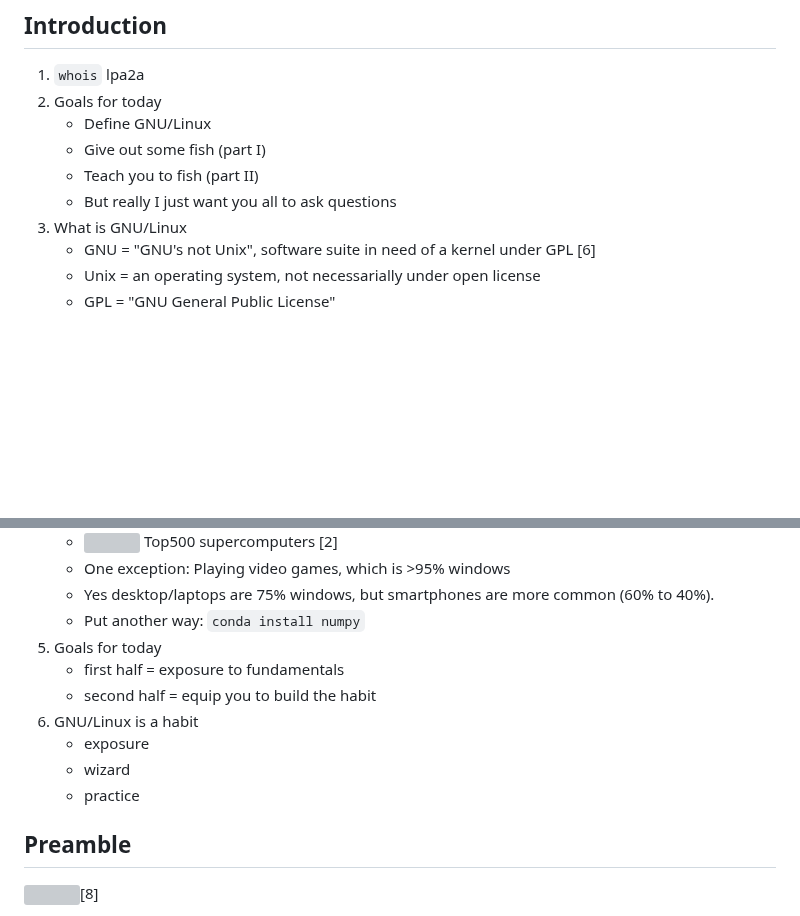
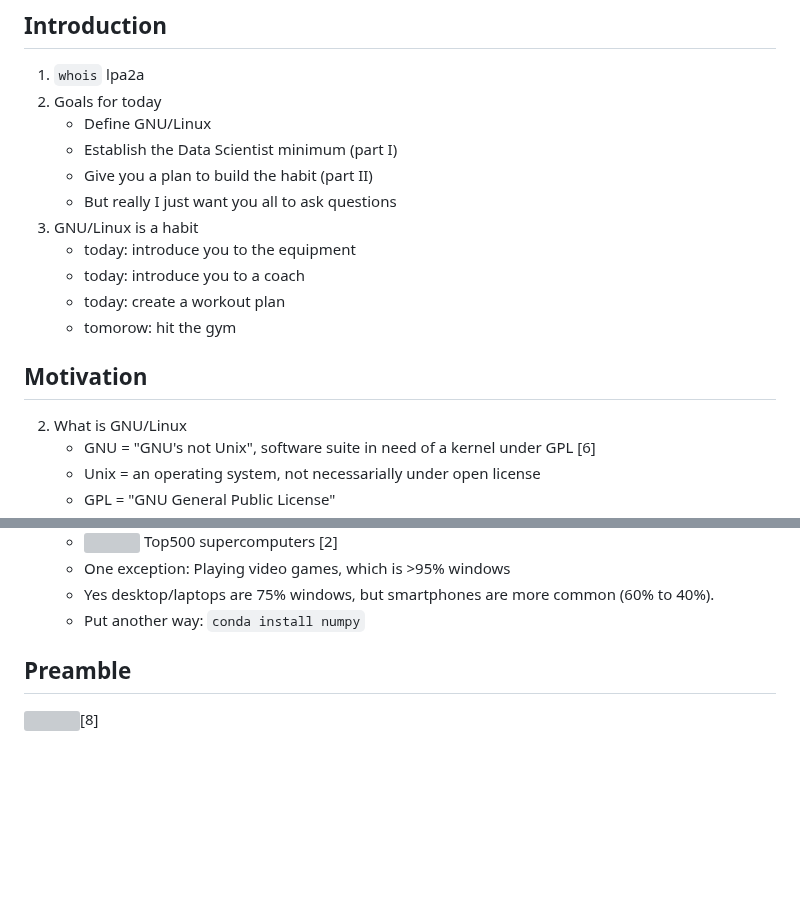
Before and after one commit to UVADS/orientation-technical, a Markdown page: content/workshop-gnu-linux/README.md, 2 parts joined by grey strips. Drawn GitHub-style; blank space fills up the shorter version; grey boxes are pictures that could not be loaded.

```diff
--- a/content/workshop-gnu-linux/README.md
+++ b/content/workshop-gnu-linux/README.md
@@ -13,9 +13,17 @@
 1. `whois` lpa2a
 2. Goals for today
     * Define GNU/Linux
-    * Give out some fish (part I)
-    * Teach you to fish (part II)
+    * Establish the Data Scientist minimum (part I)
+    * Give you a plan to build the habit (part II)
     * But really I just want you all to ask questions
+3. GNU/Linux is a habit
+    * today: introduce you to the equipment
+    * today: introduce you to a coach
+    * today: create a workout plan
+    * tomorow: hit the gym
+
+
+## Motivation
 2. What is GNU/Linux
     * GNU = "GNU's not Unix", software suite in need of a kernel under GPL [6]
     * Unix = an operating system, not necessarially under open license
@@ -29,13 +37,6 @@
     * One exception: Playing video games, which is >95% windows
     * Yes desktop/laptops are 75% windows, but smartphones are more common (60% to 40%).
     * Put another way: `conda install numpy`
-4. Goals for today
-    * first half = exposure to fundamentals
-    * second half = equip you to build the habit
-5. GNU/Linux is a habit
-    * exposure
-    * wizard
-    * practice
 
 ## Preamble
 ![](programmer-life.png)[8]
```
